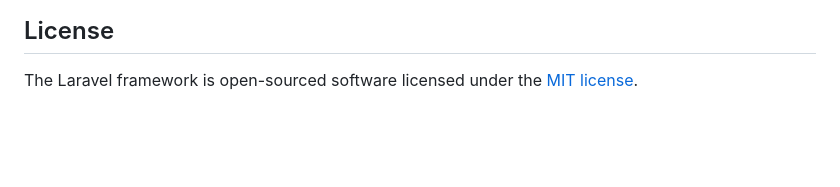
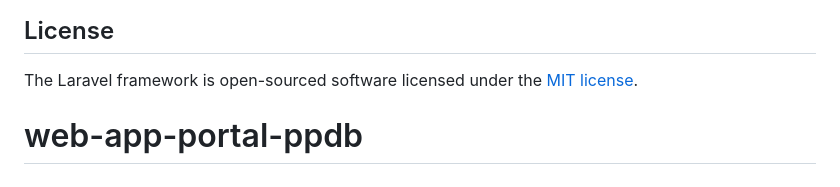
Before and after one commit to lumesamasaikosugiru/web-portal-ppdb, a Markdown page: README.md, the part around the change. GitHub-like rendering; blank space fills up the shorter version.

Commit message:
add first project

```diff
--- a/README.md
+++ b/README.md
@@ -64,3 +64,4 @@ If you discover a security vulnerability within Laravel, please send an e-mail t
 ## License
 
 The Laravel framework is open-sourced software licensed under the [MIT license](https://opensource.org/licenses/MIT).
+# web-app-portal-ppdb
```
